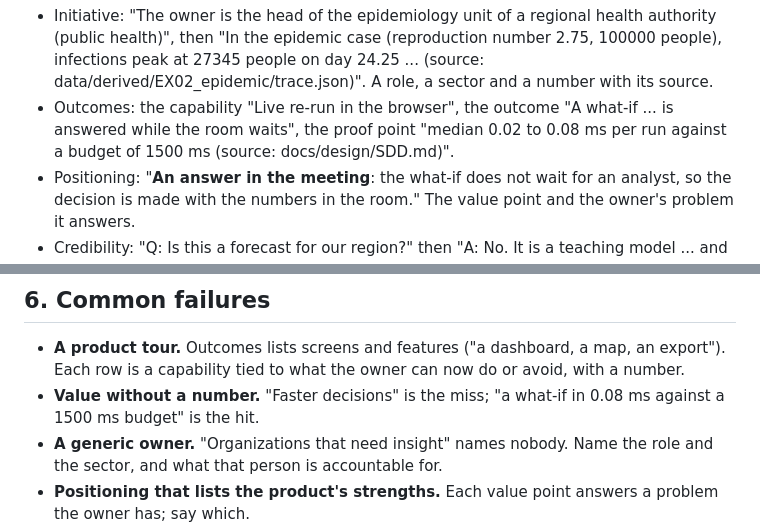
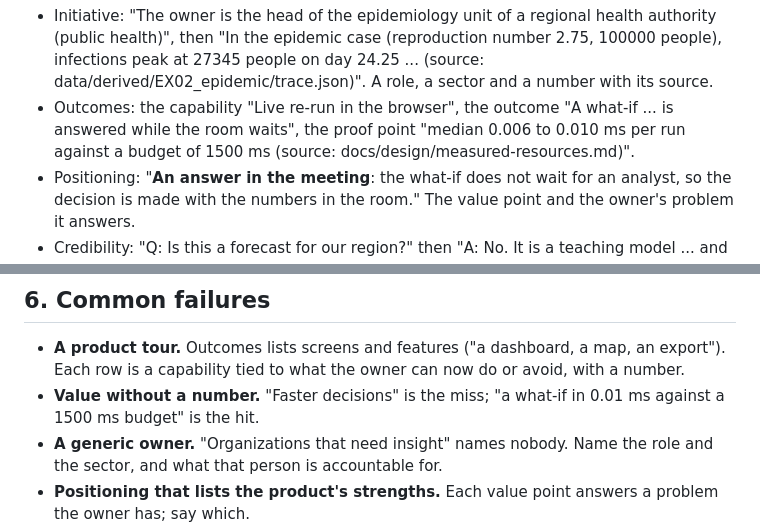
Before and after one commit to fsantibanezleal/CAOS_PRODUCT_TEMPLATE, a Markdown page: docs/guides/06_executive-brief.md, 2 parts joined by grey strips. Drawn GitHub-style.

```diff
--- a/docs/guides/06_executive-brief.md
+++ b/docs/guides/06_executive-brief.md
@@ -59,7 +59,7 @@ A short worked example, from this template's own SDD (an SIR epidemic model, a t
   "In the epidemic case (reproduction number 2.75, 100000 people), infections peak at 27345 people on day 24.25 ...
   (source: data/derived/EX02_epidemic/trace.json)". A role, a sector and a number with its source.
 - Outcomes: the capability "Live re-run in the browser", the outcome "A what-if ... is answered while the room waits",
-  the proof point "median 0.02 to 0.08 ms per run against a budget of 1500 ms (source: docs/design/SDD.md)".
+  the proof point "median 0.006 to 0.010 ms per run against a budget of 1500 ms (source: docs/design/measured-resources.md)".
 - Positioning: "**An answer in the meeting**: the what-if does not wait for an analyst, so the decision is made with
   the numbers in the room." The value point and the owner's problem it answers.
 - Credibility: "Q: Is this a forecast for our region?" then "A: No. It is a teaching model ... and no real data".
@@ -126,7 +126,7 @@ least five words, in plain words, so a reader sees it is an assumption.
 
 - **A product tour.** Outcomes lists screens and features ("a dashboard, a map, an export"). Each row is a capability
   tied to what the owner can now do or avoid, with a number.
-- **Value without a number.** "Faster decisions" is the miss; "a what-if in 0.08 ms against a 1500 ms budget" is the hit.
+- **Value without a number.** "Faster decisions" is the miss; "a what-if in 0.01 ms against a 1500 ms budget" is the hit.
 - **A generic owner.** "Organizations that need insight" names nobody. Name the role and the sector, and what that
   person is accountable for.
 - **Positioning that lists the product's strengths.** Each value point answers a problem the owner has; say which.
```
Also changed, not shown: docs/design/SDD.md (+16 -14 lines), docs/design/measured-resources.md (added, +147 -0 lines).
